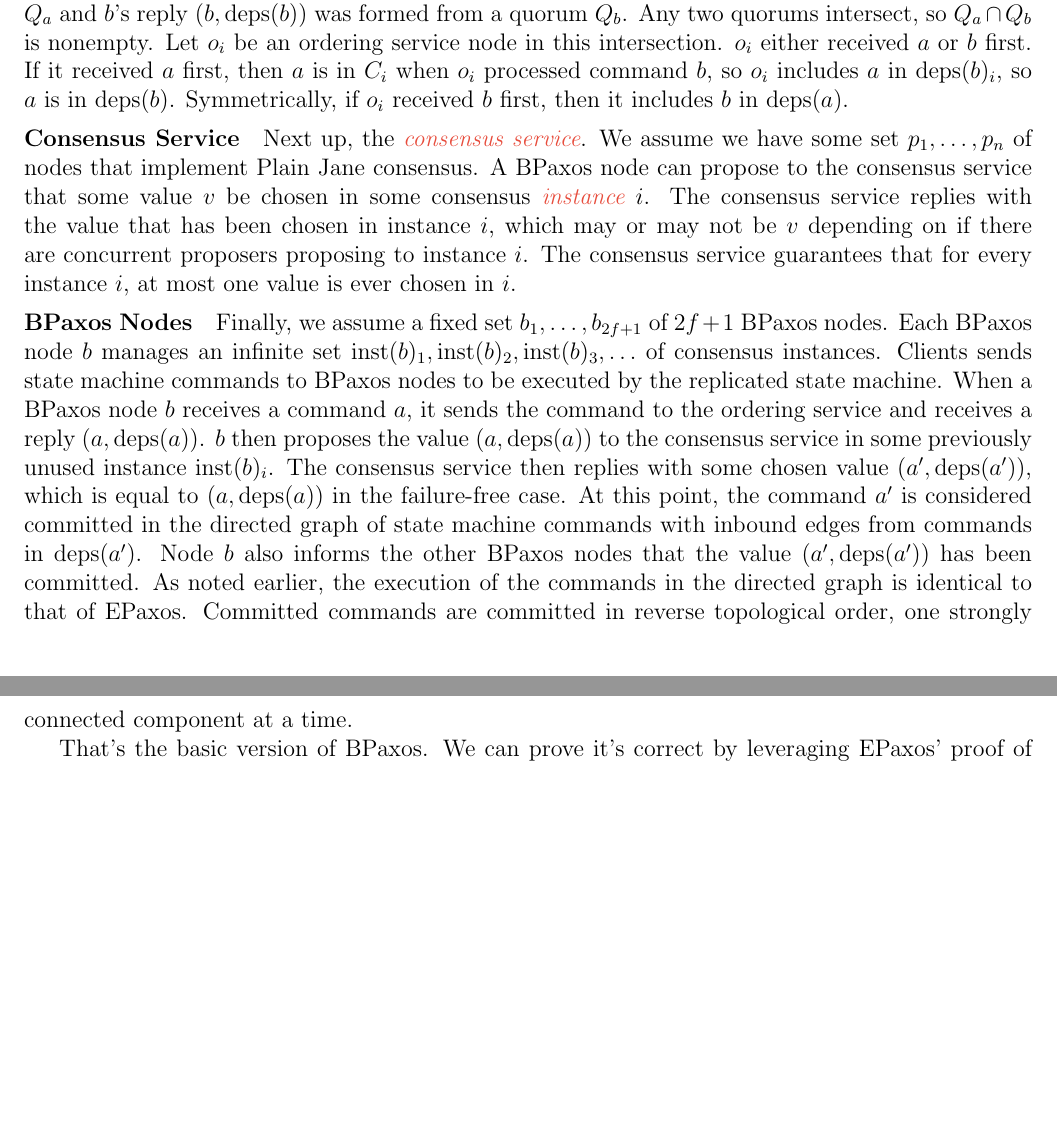
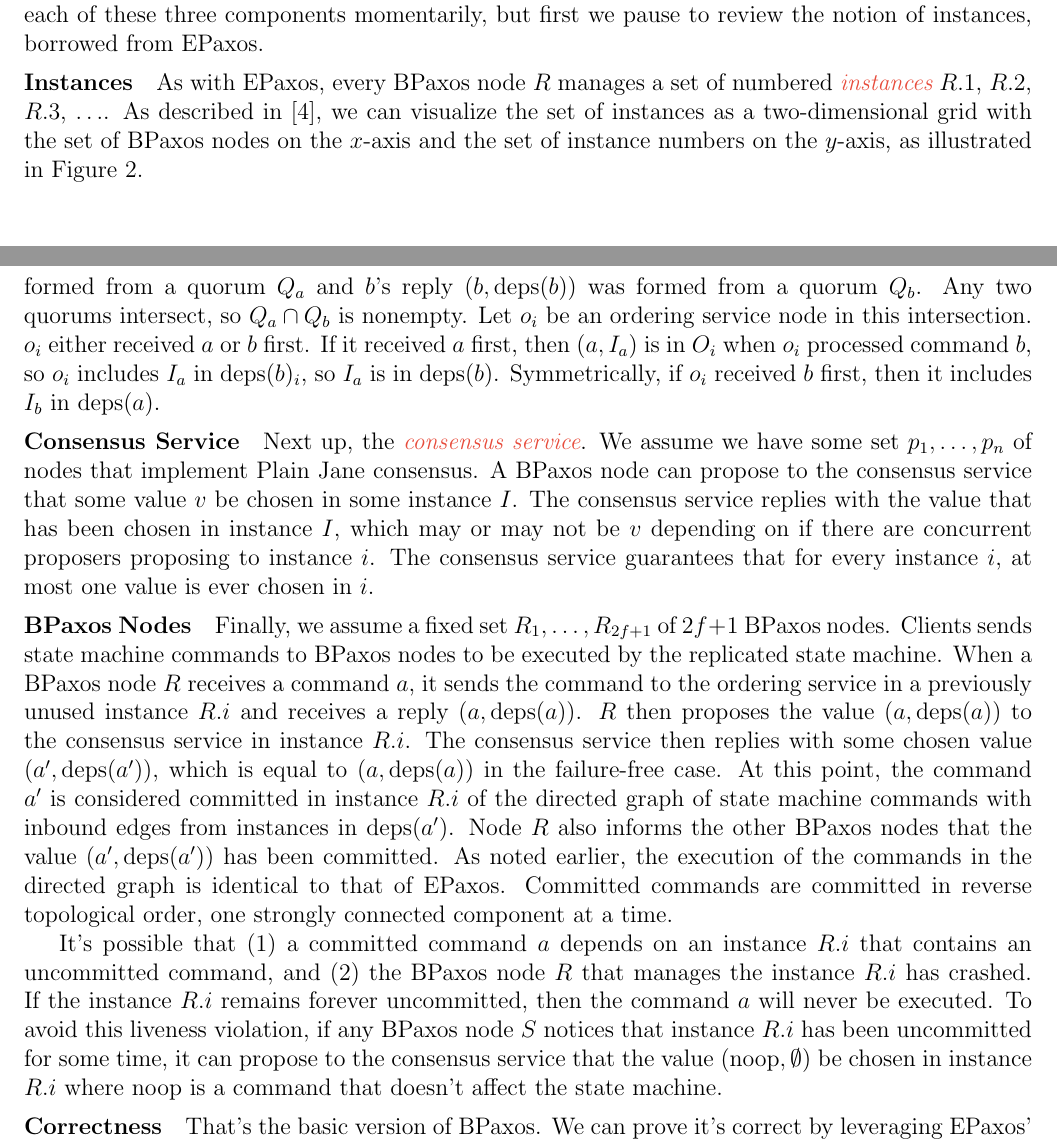
Before and after one commit to mwhittaker/bipartisan_paxos, a LaTeX document (bipartisan_paxos.tex): two parts of pages 2 and 3 of 3 before the commit and two parts of pages 1 and 3 of 4 after it, joined at a grey line, cut at the place of the change, the shorter picture padded with empty space. Compiled offline with pdfLaTeX.

Commit message:
Finished first cut at basic BPaxos.

```diff
--- a/bipartisan_paxos.tex
+++ b/bipartisan_paxos.tex
@@ -4,6 +4,7 @@
 \usepackage{pervasives}
 \usepackage{tikz}
 \usetikzlibrary{calc}
+\usetikzlibrary{positioning}
 \usetikzlibrary{shapes.misc}
 
 \begin{document}
@@ -58,6 +59,16 @@ constructs the graph and decides when commands in the graph are committed.
 
 Our simple variant of BPaxos is illustrated in \figref{SimpleBPaxos}. A BPaxos
 instance has three main components: an ordering service, a consensus service,
-and a set of BPaxos nodes. We explain each of these three components in turn.
+and a set of BPaxos nodes. We'll explain each of these three components
+momentarily, but first we pause to review the notion of instances, borrowed
+from EPaxos.
 
 {\input{figures/simple_bpaxos.tex}}
+
+\paragraph{Instances}
+As with EPaxos, every BPaxos node $R$ manages a set of numbered
+\defword{instances} $R.1$, $R.2$, $R.3$, $\ldots$. As described in
+\cite{moraru2013there}, we can visualize the set of instances as a
+two-dimensional grid with the set of BPaxos nodes on the $x$-axis and the set
+of instance numbers on the $y$-axis, as illustrated in
+\figref{BPaxosInstances}.
@@ -91,46 +110,56 @@ $o_i$ adds $a$ to $C_i$. When a BPaxos node receives replies $(a,
 service.
 
 To understand why this ordering service implementation provides its advertised
-guarantees, consider conflicting commands $a$ and $b$. Assume $a$'s reply $(a,
-\deps{a})$ was formed from a quorum $Q_a$ and $b$'s reply $(b, \deps{b})$ was
-formed from a quorum $Q_b$. Any two quorums intersect, so $Q_a \cap Q_b$ is
-nonempty. Let $o_i$ be an ordering service node in this intersection. $o_i$
-either received $a$ or $b$ first. If it received $a$ first, then $a$ is in
-$C_i$ when $o_i$ processed command $b$, so $o_i$ includes $a$ in $\deps{b}_i$,
-so $a$ is in $\deps{b}$. Symmetrically, if $o_i$ received $b$ first, then it
-includes $b$ in $\deps{a}$.
+guarantees, consider conflicting commands $a$ and $b$ in instances $I_a$ and
+$I_b$. Assume $a$'s reply $(a, \deps{a})$ was formed from a quorum $Q_a$ and
+$b$'s reply $(b, \deps{b})$ was formed from a quorum $Q_b$. Any two quorums
+intersect, so $Q_a \cap Q_b$ is nonempty. Let $o_i$ be an ordering service node
+in this intersection. $o_i$ either received $a$ or $b$ first. If it received
+$a$ first, then $(a, I_a)$ is in $O_i$ when $o_i$ processed command $b$, so
+$o_i$ includes $I_a$ in $\deps{b}_i$, so $I_a$ is in $\deps{b}$. Symmetrically,
+if $o_i$ received $b$ first, then it includes $I_b$ in $\deps{a}$.
 
 \paragraph{Consensus Service}
 Next up, the \defword{consensus service}. We assume we have some set $p_1,
 \ldots, p_n$ of nodes that implement Plain Jane consensus. A BPaxos node can
-propose to the consensus service that some value $v$ be chosen in some
-consensus \defword{instance} $i$. The consensus service replies with the value
-that has been chosen in instance $i$, which may or may not be $v$ depending on
-if there are concurrent proposers proposing to instance $i$. The consensus
-service guarantees that for every instance $i$, at most one value is ever
-chosen in $i$.
+propose to the consensus service that some value $v$ be chosen in some instance
+$I$. The consensus service replies with the value that has been chosen in
+instance $I$, which may or may not be $v$ depending on if there are concurrent
+proposers proposing to instance $i$. The consensus service guarantees that for
+every instance $i$, at most one value is ever chosen in $i$.
 
 \paragraph{BPaxos Nodes}
-\newcommand{\instance}[1]{\text{inst}(#1)}
-
-Finally, we assume a fixed set $b_1, \ldots, b_{2f+1}$ of $2f + 1$ BPaxos
-nodes. Each BPaxos node $b$ manages an infinite set $\instance{b}_1,
-\instance{b}_2, \instance{b}_3, \ldots$ of consensus instances.
+Finally, we assume a fixed set $R_1, \ldots, R_{2f+1}$ of $2f + 1$ BPaxos
+nodes.
 %
 Clients sends state machine commands to BPaxos nodes to be executed by the
-replicated state machine. When a BPaxos node $b$ receives a command $a$, it
-sends the command to the ordering service and receives a reply $(a, \deps{a})$.
-$b$ then proposes the value $(a, \deps{a})$ to the consensus service in some
-previously unused instance $\instance{b}_i$. The consensus service then replies
-with some chosen value $(a', \deps{a'})$, which is equal to $(a, \deps{a})$ in
-the failure-free case. At this point, the command $a'$ is considered committed
-in the directed graph of state machine commands with inbound edges from
-commands in $\deps{a'}$. Node $b$ also informs the other BPaxos nodes that the
-value $(a', \deps{a'})$ has been committed. As noted earlier, the execution of
-the commands in the directed graph is identical to that of EPaxos. Committed
-commands are committed in reverse topological order, one strongly connected
-component at a time.
+replicated state machine. When a BPaxos node $R$ receives a command $a$, it
+sends the command to the ordering service in a previously unused instance $R.i$
+and receives a reply $(a, \deps{a})$. $R$ then proposes the value $(a,
+\deps{a})$ to the consensus service in instance $R.i$. The consensus service
+then replies with some chosen value $(a', \deps{a'})$, which is equal to $(a,
+\deps{a})$ in the failure-free case. At this point, the command $a'$ is
+considered committed in instance $R.i$ of the directed graph of state machine
+commands with inbound edges from instances in $\deps{a'}$. Node $R$ also
+informs the other BPaxos nodes that the value $(a', \deps{a'})$ has been
+committed. As noted earlier, the execution of the commands in the directed
+graph is identical to that of EPaxos. Committed commands are committed in
+reverse topological order, one strongly connected component at a time.
+
+\newcommand{\noop}{\text{noop}}
+It's possible that (1) a committed command $a$ depends on an instance $R.i$
+that contains an uncommitted command, and (2) the BPaxos node $R$ that manages
+the instance $R.i$ has crashed. If the instance $R.i$ remains forever
+uncommitted, then the command $a$ will never be executed. To avoid this
+liveness violation, if any BPaxos node $S$ notices that instance $R.i$ has been
+uncommitted for some time, it can propose to the consensus service that the
+value $(\noop, \emptyset)$ be chosen in instance $R.i$ where $\noop$ is a
+command that doesn't affect the state machine.
+
 % TODO: Explain no liveness.
 
+\paragraph{Correctness}
 That's the basic version of BPaxos. We can prove it's correct by leveraging
-EPaxos' proof of correctness.
+EPaxos' proof of correctness. Open up \cite{moraru2013proof} and head to
+section 5.6, which contains proofs of EPaxos' correctness.
+\begin{itemize}
@@ -137,3 +198,5 @@ EPaxos' proof of correctness.
+\end{itemize}
+
 % TODO: Reference EPaxos proof and show our thing works.
 % TODO: Show no liveness.
 
```
Also changed, not shown: figures/instances.tex (added, +29 -0 lines), figures/simple_bpaxos.tex (+6 -6 lines), bipartisan_paxos.tex (72 more changed lines).
